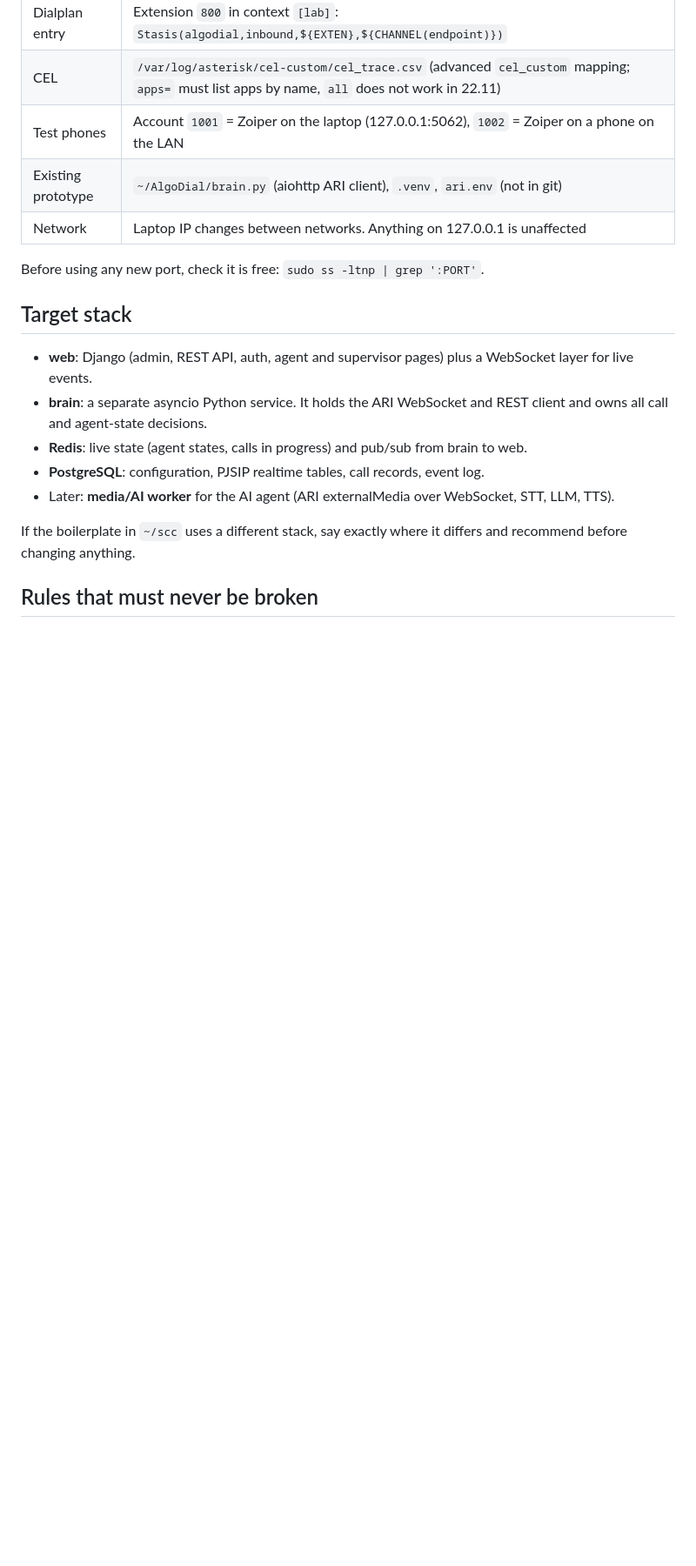
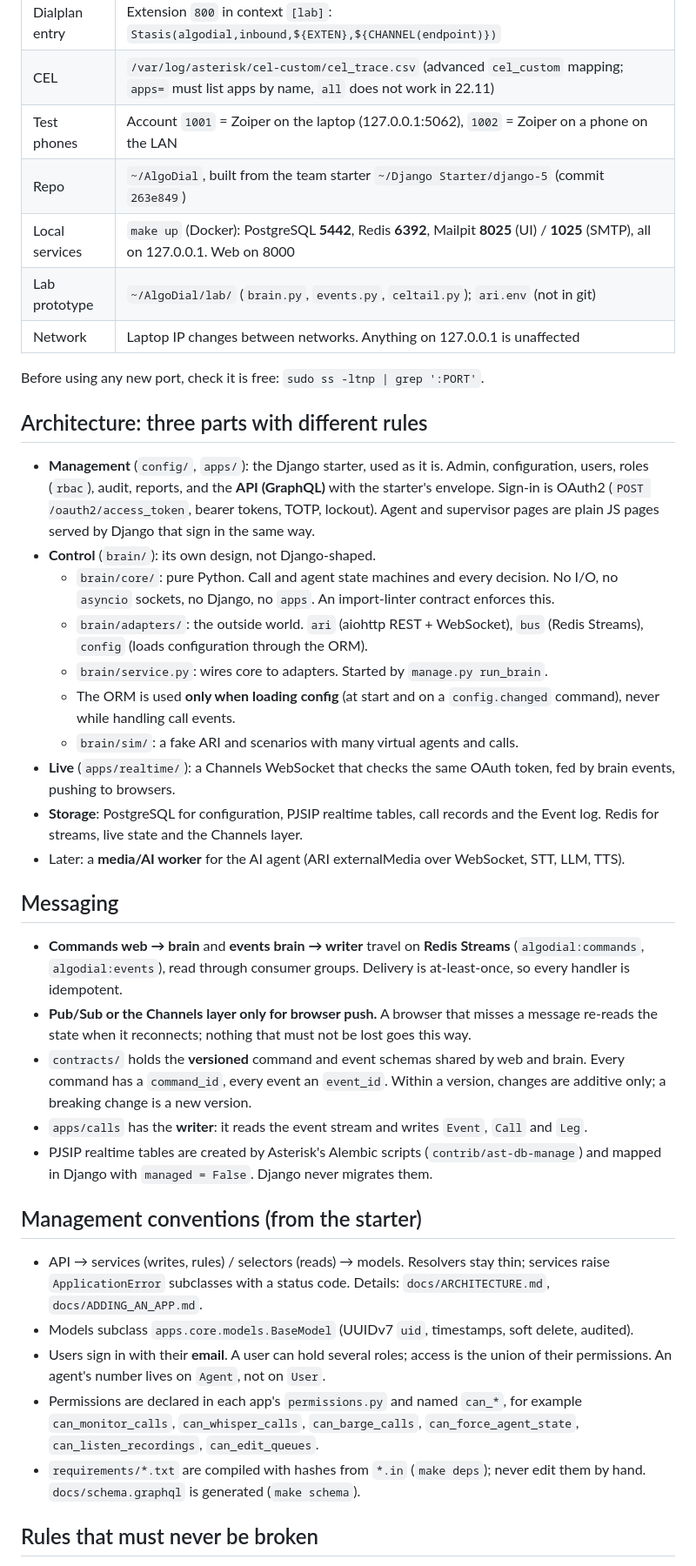
Before and after one commit to bandido007/FreeDial, a Markdown page: CLAUDE.md, the part around one of its changes. Shown at 87% size. GitHub-like rendering; blank space fills up the shorter version.

Commit message:
CLAUDE.md: three-part architecture, messaging rules, starter conventions
GraphQL API, can_* permission names, Redis Streams for commands and events,
contracts/ for versioned schemas, local service ports.

Co-Authored-By: Claude Opus 5.5 <noreply@anthropic.com>

```diff
--- a/CLAUDE.md
+++ b/CLAUDE.md
@@ -19,20 +19,61 @@ recommendation with evidence (docs, source code, who does it this way), then wai
 | Dialplan entry | Extension `800` in context `[lab]`: `Stasis(algodial,inbound,${EXTEN},${CHANNEL(endpoint)})` |
 | CEL | `/var/log/asterisk/cel-custom/cel_trace.csv` (advanced `cel_custom` mapping; `apps=` must list apps by name, `all` does not work in 22.11) |
 | Test phones | Account `1001` = Zoiper on the laptop (127.0.0.1:5062), `1002` = Zoiper on a phone on the LAN |
-| Existing prototype | `~/AlgoDial/brain.py` (aiohttp ARI client), `.venv`, `ari.env` (not in git) |
+| Repo | `~/AlgoDial`, built from the team starter `~/Django Starter/django-5` (commit `263e849`) |
+| Local services | `make up` (Docker): PostgreSQL **5442**, Redis **6392**, Mailpit **8025** (UI) / **1025** (SMTP), all on 127.0.0.1. Web on 8000 |
+| Lab prototype | `~/AlgoDial/lab/` (`brain.py`, `events.py`, `celtail.py`); `ari.env` (not in git) |
 | Network | Laptop IP changes between networks. Anything on 127.0.0.1 is unaffected |
 
 Before using any new port, check it is free: `sudo ss -ltnp | grep ':PORT'`.
 
-## Target stack
+## Architecture: three parts with different rules
 
-- **web**: Django (admin, REST API, auth, agent and supervisor pages) plus a WebSocket layer for live events.
-- **brain**: a separate asyncio Python service. It holds the ARI WebSocket and REST client and owns all call and agent-state decisions.
-- **Redis**: live state (agent states, calls in progress) and pub/sub from brain to web.
-- **PostgreSQL**: configuration, PJSIP realtime tables, call records, event log.
-- Later: **media/AI worker** for the AI agent (ARI externalMedia over WebSocket, STT, LLM, TTS).
+- **Management** (`config/`, `apps/`): the Django starter, used as it is. Admin, configuration,
+  users, roles (`rbac`), audit, reports, and the **API (GraphQL)** with the starter's envelope.
+  Sign-in is OAuth2 (`POST /oauth2/access_token`, bearer tokens, TOTP, lockout). Agent and
+  supervisor pages are plain JS pages served by Django that sign in the same way.
+- **Control** (`brain/`): its own design, not Django-shaped.
+  - `brain/core/`: pure Python. Call and agent state machines and every decision. No I/O,
+    no `asyncio` sockets, no Django, no `apps`. An import-linter contract enforces this.
+  - `brain/adapters/`: the outside world. `ari` (aiohttp REST + WebSocket), `bus` (Redis Streams),
+    `config` (loads configuration through the ORM).
+  - `brain/service.py`: wires core to adapters. Started by `manage.py run_brain`.
+  - The ORM is used **only when loading config** (at start and on a `config.changed` command),
+    never while handling call events.
+  - `brain/sim/`: a fake ARI and scenarios with many virtual agents and calls.
+- **Live** (`apps/realtime/`): a Channels WebSocket that checks the same OAuth token, fed by
+  brain events, pushing to browsers.
+- **Storage**: PostgreSQL for configuration, PJSIP realtime tables, call records and the Event
+  log. Redis for streams, live state and the Channels layer.
+- Later: a **media/AI worker** for the AI agent (ARI externalMedia over WebSocket, STT, LLM, TTS).
 
-If the boilerplate in `~/scc` uses a different stack, say exactly where it differs and recommend before changing anything.
+## Messaging
+
+- **Commands web → brain** and **events brain → writer** travel on **Redis Streams**
+  (`algodial:commands`, `algodial:events`), read through consumer groups. Delivery is
+  at-least-once, so every handler is idempotent.
+- **Pub/Sub or the Channels layer only for browser push.** A browser that misses a message
+  re-reads the state when it reconnects; nothing that must not be lost goes this way.
+- `contracts/` holds the **versioned** command and event schemas shared by web and brain. Every
+  command has a `command_id`, every event an `event_id`. Within a version, changes are additive
+  only; a breaking change is a new version.
+- `apps/calls` has the **writer**: it reads the event stream and writes `Event`, `Call` and `Leg`.
+- PJSIP realtime tables are created by Asterisk's Alembic scripts (`contrib/ast-db-manage`) and
+  mapped in Django with `managed = False`. Django never migrates them.
+
+## Management conventions (from the starter)
+
+- API → services (writes, rules) / selectors (reads) → models. Resolvers stay thin; services
+  raise `ApplicationError` subclasses with a status code. Details: `docs/ARCHITECTURE.md`,
+  `docs/ADDING_AN_APP.md`.
+- Models subclass `apps.core.models.BaseModel` (UUIDv7 `uid`, timestamps, soft delete, audited).
+- Users sign in with their **email**. A user can hold several roles; access is the union of
+  their permissions. An agent's number lives on `Agent`, not on `User`.
+- Permissions are declared in each app's `permissions.py` and named `can_*`, for example
+  `can_monitor_calls`, `can_whisper_calls`, `can_barge_calls`, `can_force_agent_state`,
+  `can_listen_recordings`, `can_edit_queues`.
+- `requirements/*.txt` are compiled with hashes from `*.in` (`make deps`); never edit them by hand.
+  `docs/schema.graphql` is generated (`make schema`).
 
 ## Rules that must never be broken
 
```
Also changed, not shown: other parts of CLAUDE.md (+4 -1 lines).
